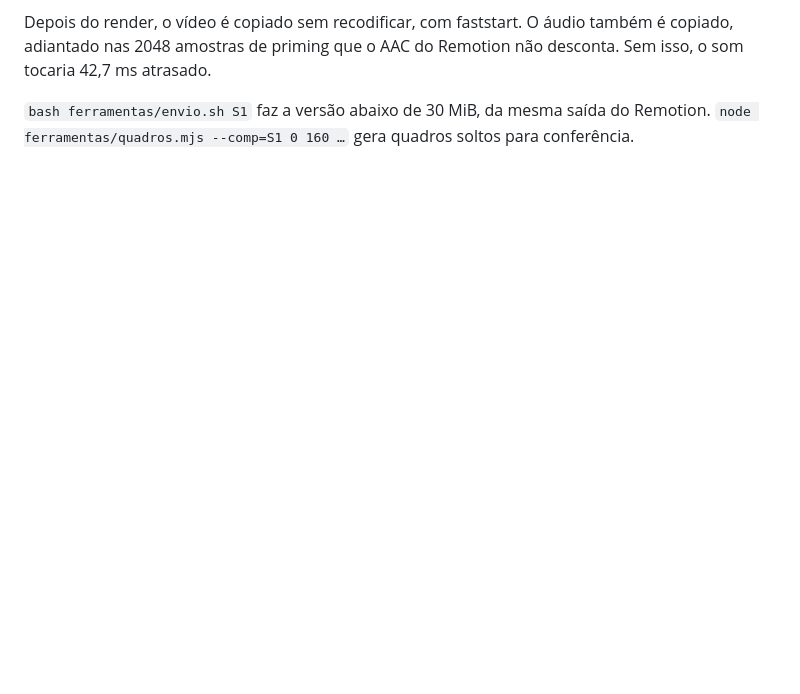
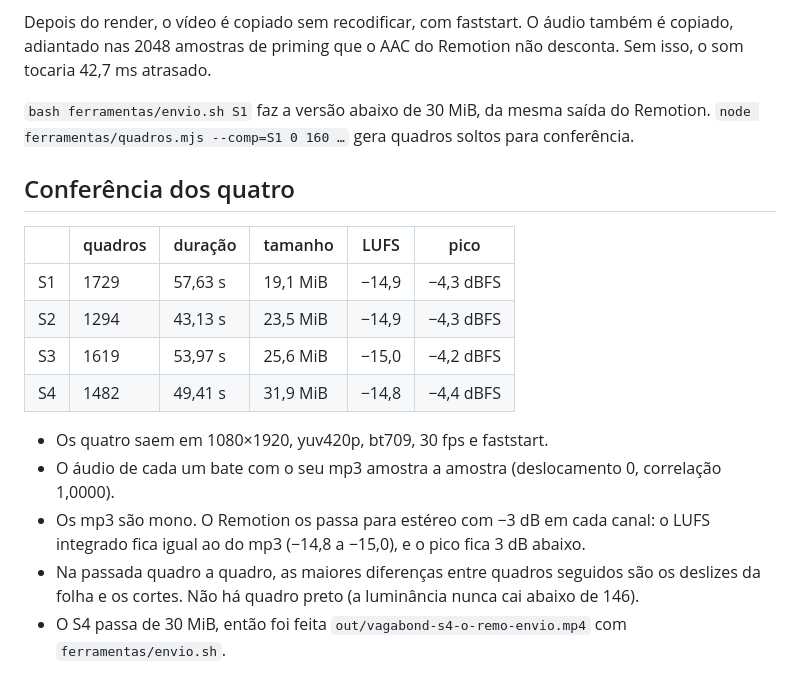
Before and after one commit to L1c0/Trabalho, a Markdown page: vagabond-shorts/LEIA.md, the part around the change. GitHub-like rendering; blank space fills up the shorter version.

Commit message:
Vagabond Shorts: conferência dos quatro renders no LEIA
Co-Authored-By: Claude Opus 5.5 <noreply@anthropic.com>
Claude-Session: https://claude.ai/code/session_01UpJxRjUvEJhx13jvy55bCw

```diff
--- a/vagabond-shorts/LEIA.md
+++ b/vagabond-shorts/LEIA.md
@@ -125,3 +125,24 @@ Remotion não desconta. Sem isso, o som tocaria 42,7 ms atrasado.
 `bash ferramentas/envio.sh S1` faz a versão abaixo de 30 MiB, da mesma
 saída do Remotion. `node ferramentas/quadros.mjs --comp=S1 0 160 …` gera
 quadros soltos para conferência.
+
+## Conferência dos quatro
+
+| | quadros | duração | tamanho | LUFS | pico |
+|---|---|---|---|---|---|
+| S1 | 1729 | 57,63 s | 19,1 MiB | −14,9 | −4,3 dBFS |
+| S2 | 1294 | 43,13 s | 23,5 MiB | −14,9 | −4,3 dBFS |
+| S3 | 1619 | 53,97 s | 25,6 MiB | −15,0 | −4,2 dBFS |
+| S4 | 1482 | 49,41 s | 31,9 MiB | −14,8 | −4,4 dBFS |
+
+- Os quatro saem em 1080×1920, yuv420p, bt709, 30 fps e faststart.
+- O áudio de cada um bate com o seu mp3 amostra a amostra (deslocamento
+  0, correlação 1,0000).
+- Os mp3 são mono. O Remotion os passa para estéreo com −3 dB em cada
+  canal: o LUFS integrado fica igual ao do mp3 (−14,8 a −15,0), e o pico
+  fica 3 dB abaixo.
+- Na passada quadro a quadro, as maiores diferenças entre quadros
+  seguidos são os deslizes da folha e os cortes. Não há quadro preto
+  (a luminância nunca cai abaixo de 146).
+- O S4 passa de 30 MiB, então foi feita
+  `out/vagabond-s4-o-remo-envio.mp4` com `ferramentas/envio.sh`.
```
